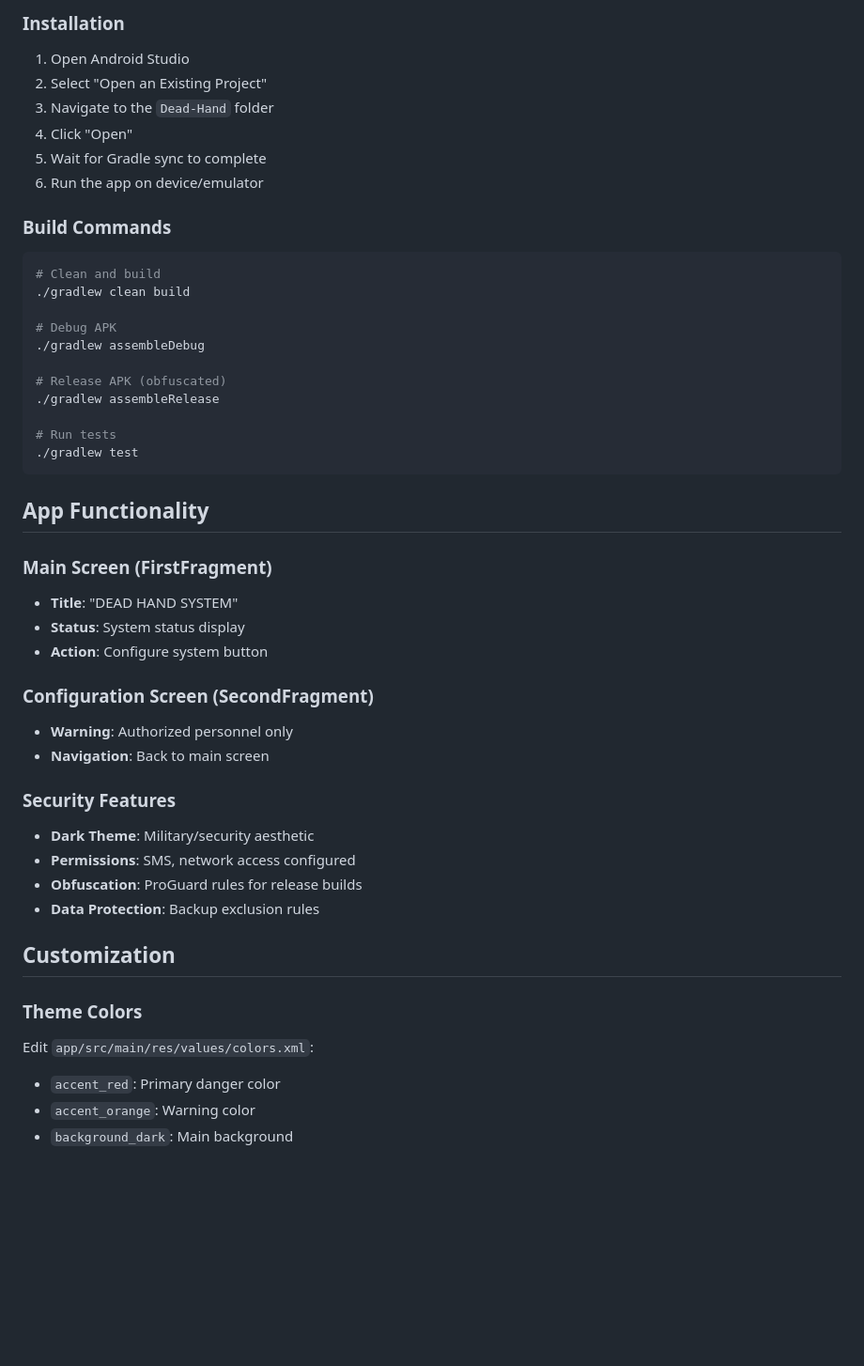
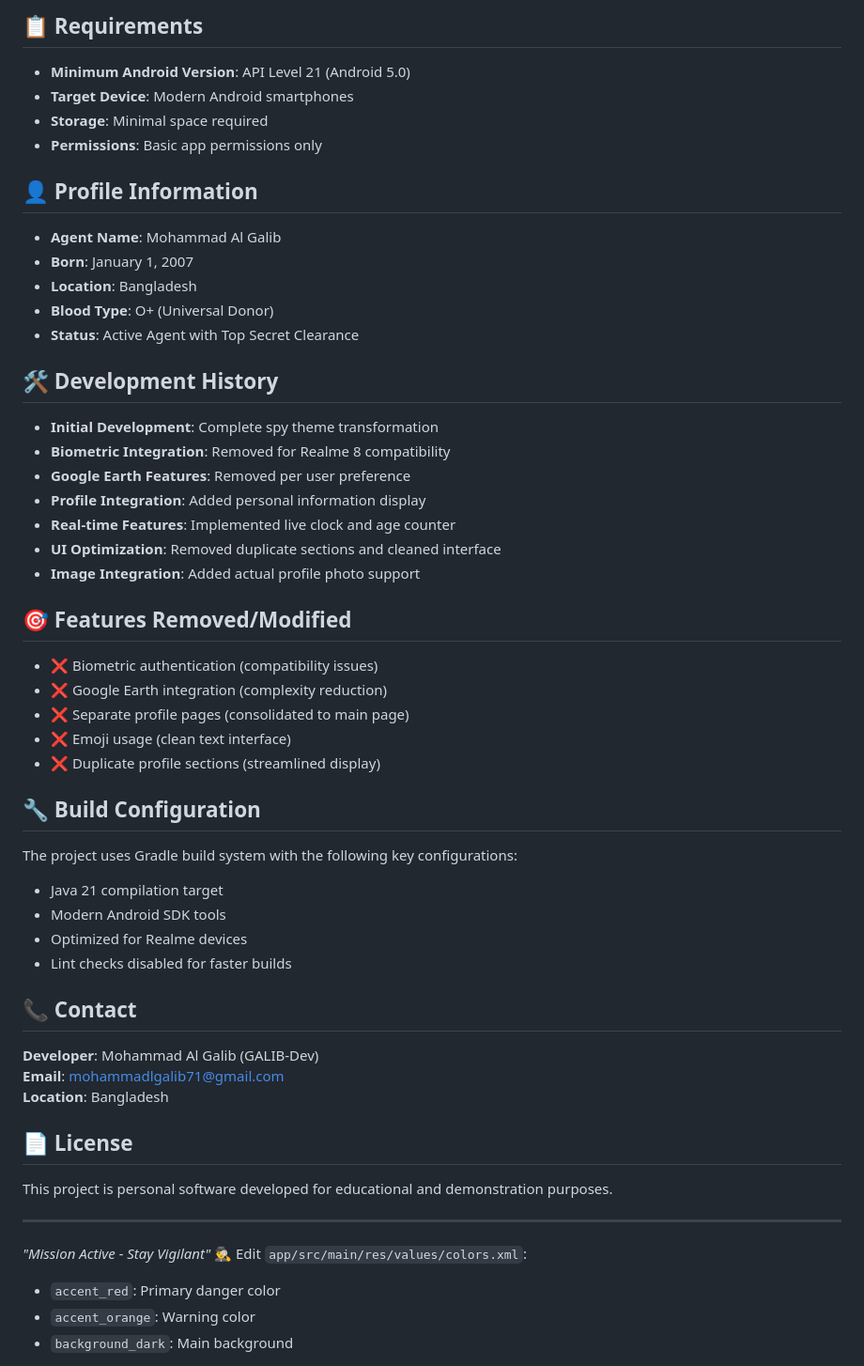
Before and after one commit to GALIB-Dev/Dead-Hand, a Markdown page: README.md, the part around the change printed below. Shown: that part at 94% size. GitHub-like rendering; blank space fills up the shorter version.

Commit message:
Update README with comprehensive project documentation

````diff
--- a/README.md
+++ b/README.md
@@ -58,47 +74,58 @@ Dead-Hand/
 
-### Installation
-1. Open Android Studio
-2. Select "Open an Existing Project"
-3. Navigate to the `Dead-Hand` folder
-4. Click "Open"
-5. Wait for Gradle sync to complete
-6. Run the app on device/emulator
+## 📋 Requirements
 
-### Build Commands
-```bash
-# Clean and build
-./gradlew clean build
+- **Minimum Android Version**: API Level 21 (Android 5.0)
+- **Target Device**: Modern Android smartphones
+- **Storage**: Minimal space required
+- **Permissions**: Basic app permissions only
 
-# Debug APK
-./gradlew assembleDebug
+## 👤 Profile Information
 
-# Release APK (obfuscated)
-./gradlew assembleRelease
+- **Agent Name**: Mohammad Al Galib
+- **Born**: January 1, 2007
+- **Location**: Bangladesh
+- **Blood Type**: O+ (Universal Donor)
+- **Status**: Active Agent with Top Secret Clearance
 
-# Run tests
-./gradlew test
-```
+## 🛠️ Development History
 
-## App Functionality
+- **Initial Development**: Complete spy theme transformation
+- **Biometric Integration**: Removed for Realme 8 compatibility
+- **Google Earth Features**: Removed per user preference
+- **Profile Integration**: Added personal information display
+- **Real-time Features**: Implemented live clock and age counter
+- **UI Optimization**: Removed duplicate sections and cleaned interface
+- **Image Integration**: Added actual profile photo support
 
-### Main Screen (FirstFragment)
-- **Title**: "DEAD HAND SYSTEM"
-- **Status**: System status display
-- **Action**: Configure system button
+## 🎯 Features Removed/Modified
 
-### Configuration Screen (SecondFragment)
-- **Warning**: Authorized personnel only
-- **Navigation**: Back to main screen
+- ❌ Biometric authentication (compatibility issues)
+- ❌ Google Earth integration (complexity reduction)
+- ❌ Separate profile pages (consolidated to main page)
+- ❌ Emoji usage (clean text interface)
+- ❌ Duplicate profile sections (streamlined display)
 
-### Security Features
-- **Dark Theme**: Military/security aesthetic
-- **Permissions**: SMS, network access configured
-- **Obfuscation**: ProGuard rules for release builds
-- **Data Protection**: Backup exclusion rules
+## 🔧 Build Configuration
 
-## Customization
+The project uses Gradle build system with the following key configurations:
+- Java 21 compilation target
+- Modern Android SDK tools
+- Optimized for Realme devices
+- Lint checks disabled for faster builds
 
-### Theme Colors
+## 📞 Contact
+
+**Developer**: Mohammad Al Galib (GALIB-Dev)
+**Email**: mohammadlgalib71@gmail.com
+**Location**: Bangladesh
+
+## 📄 License
+
+This project is personal software developed for educational and demonstration purposes.
+
+---
+
+*"Mission Active - Stay Vigilant"* 🕵️‍♂️
 Edit `app/src/main/res/values/colors.xml`:
 - `accent_red`: Primary danger color
 - `accent_orange`: Warning color
````
Also changed, not shown: other parts of README.md (+61 -45 lines).
